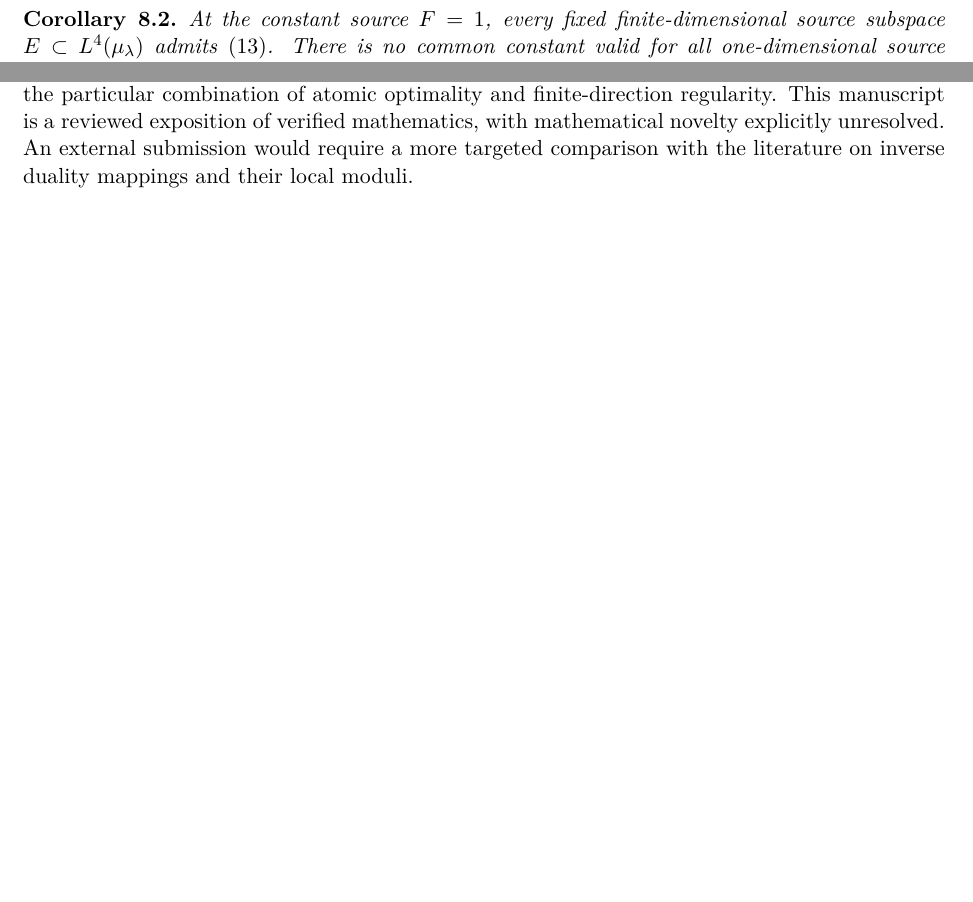
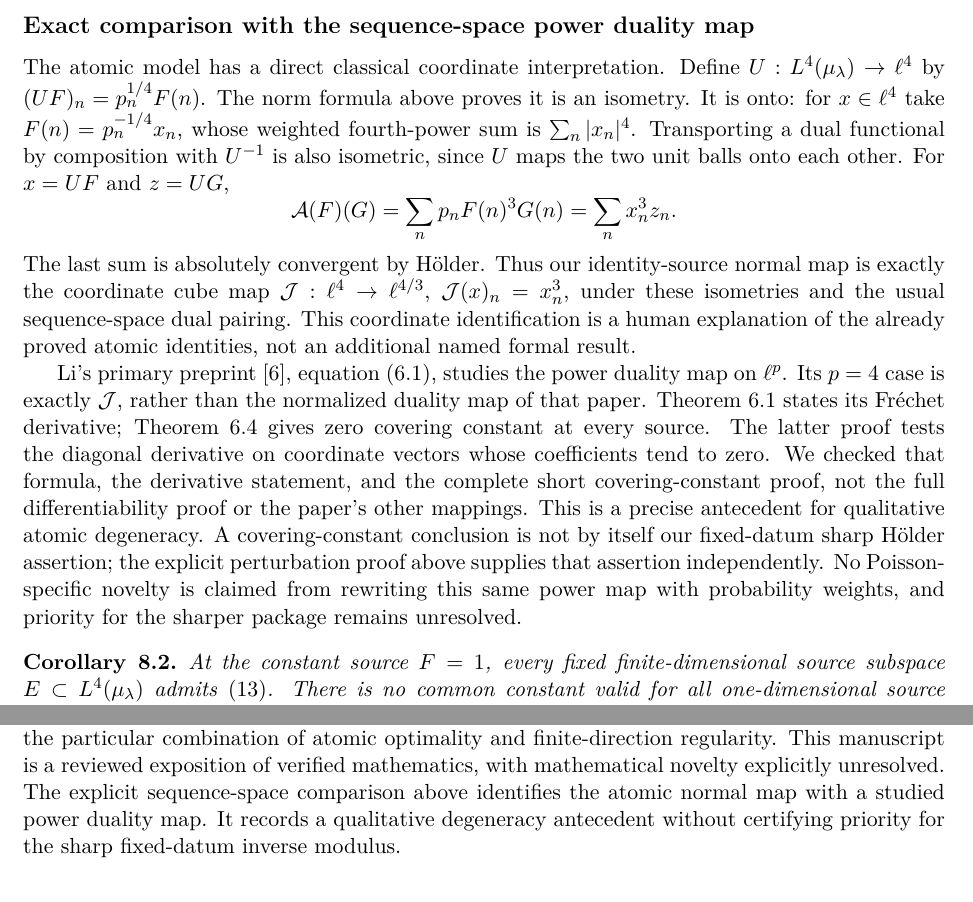
Before and after one commit to QuijoticResearch/OperatorDerivativeRewrite, a LaTeX paper (manuscripts/quartic-normal/main.tex): two parts of pages 10 and 11 of 12 before the commit and two parts of pages 10 and 12 of 12 after it, joined at a grey line, cut at the place of the change, the shorter picture padded with empty space. Compiled offline with pdfLaTeX.

Commit message:
Identify the exact power-duality antecedent for the quartic atomic model

```diff
--- a/manuscripts/quartic-normal/main.tex
+++ b/manuscripts/quartic-normal/main.tex
@@ -661,6 +661,42 @@ itself only uses the displayed positive atomic weights and quartic
 summability. We do not claim a separate Lean theorem for every atomic
 measure under that generalization.
 
+
+\subsection*{Exact comparison with the sequence-space power duality map}
+The atomic model has a direct classical coordinate interpretation.
+Define $U:L^4(\mu_\lambda)\to\ell^4$ by
+$(UF)_n=p_n^{1/4}F(n)$. The norm formula above proves it is an
+isometry. It is onto: for $x\in\ell^4$ take
+$F(n)=p_n^{-1/4}x_n$, whose weighted fourth-power sum is
+$\sum_n|x_n|^4$. Transporting a dual functional by composition with
+$U^{-1}$ is also isometric, since $U$ maps the two unit balls onto
+each other. For $x=UF$ and $z=UG$,
+\[
+ \A(F)(G)=\sum_n p_nF(n)^3G(n)=\sum_n x_n^3z_n.
+\]
+The last sum is absolutely convergent by H\"older. Thus our identity-source
+normal map is exactly the coordinate cube map
+$\mathcal J:\ell^4\to\ell^{4/3}$, $\mathcal J(x)_n=x_n^3$, under these
+isometries and the usual sequence-space dual pairing. This coordinate
+identification is a human explanation of the already proved atomic
+identities, not an additional named formal result.
+
+Li's primary preprint~\cite{LiDuality}, equation (6.1), studies
+the power duality map on $\ell^p$. Its $p=4$ case is exactly
+$\mathcal J$, rather than the normalized duality map of that paper.
+Theorem 6.1 states its Fr\'echet derivative; Theorem 6.4 gives zero
+covering constant at every source. The latter proof tests the diagonal
+derivative on coordinate vectors whose coefficients tend to zero.
+We checked that formula, the derivative statement, and the complete
+short covering-constant proof, not the full differentiability proof or
+the paper's other mappings. This is a precise antecedent for
+qualitative atomic degeneracy. A covering-constant conclusion is not
+by itself our fixed-datum sharp H\"older assertion; the explicit
+perturbation proof above supplies that assertion independently.
+No Poisson-specific novelty is claimed from rewriting this same power
+map with probability weights, and priority for the sharper package
+remains unresolved.
+
 \begin{corollary}\label{cor:directions}
 At the constant source $F=1$, every fixed finite-dimensional source
 subspace $E\subset L^4(\mu_\lambda)$ admits \eqref{eq:finite}. There
@@ -786,9 +822,10 @@ nonlinear analysis. The bounded preliminary literature check places
 them in that context and does not certify priority for the particular
 combination of atomic optimality and finite-direction regularity.
 This manuscript is a reviewed exposition of verified mathematics,
-with mathematical novelty explicitly unresolved. An external
-submission would require a more targeted comparison with the
-literature on inverse duality mappings and their local moduli.
+with mathematical novelty explicitly unresolved. The explicit sequence-space comparison above identifies the atomic
+normal map with a studied power duality map. It records a qualitative
+degeneracy antecedent without certifying priority for the sharp
+fixed-datum inverse modulus.
 
 \begin{thebibliography}{9}
 \bibitem{clarkson} J. A. Clarkson,
```
Also changed, not shown: manuscripts/EDITORIAL_INVENTORY.md (+2 -0 lines), manuscripts/INDEX.md (+1 -1 lines), manuscripts/LIBRARY_SURVEY.md (+2 -0 lines), manuscripts/PUBLICATION_SESSION.md (+2 -0 lines), manuscripts/quartic-normal/editorial-status.md (+3 -1 lines), manuscripts/quartic-normal/main.pdf, manuscripts/quartic-normal/main.tex (4 more changed lines), 10 other files.
